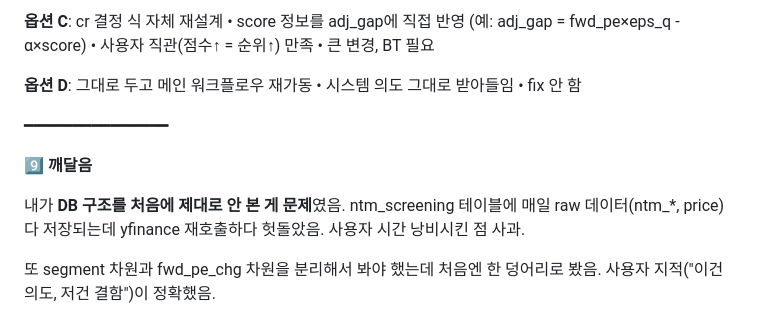
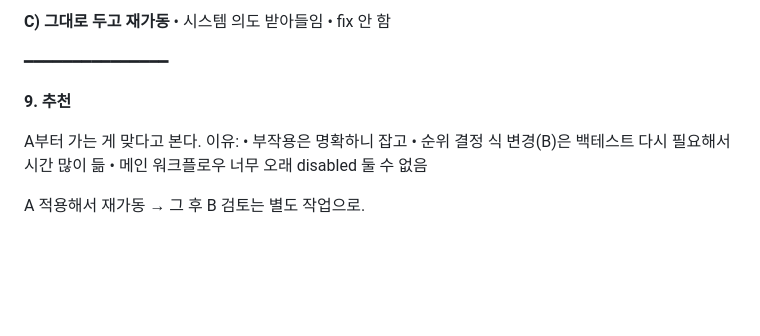
Before and after one commit to VolumeQuant/eps-momentum-us, a Markdown page: research/handoff_message.md, the part around one of its changes. Drawn GitHub-style; blank space fills up the shorter version.

```diff
--- a/research/handoff_message.md
+++ b/research/handoff_message.md
@@ -105,17 +99,16 @@ baseline cr=14는 사실 dir_factor가 양수 fwd_pe에 곱해지면서 인공
 
-<b>옵션 C</b>: cr 결정 식 자체 재설계
-• score 정보를 adj_gap에 직접 반영 (예: adj_gap = fwd_pe×eps_q - α×score)
-• 사용자 직관(점수↑ = 순위↑) 만족
-• 큰 변경, BT 필요
-
-<b>옵션 D</b>: 그대로 두고 메인 워크플로우 재가동
-• 시스템 의도 그대로 받아들임
+<b>C) 그대로 두고 재가동</b>
+• 시스템 의도 받아들임
 • fix 안 함
 
 ━━━━━━━━━━━━━━━
 
-<b>9️⃣ 깨달음</b>
+<b>9. 추천</b>
 
-내가 <b>DB 구조를 처음에 제대로 안 본 게 문제</b>였음. ntm_screening 테이블에 매일 raw 데이터(ntm_*, price) 다 저장되는데 yfinance 재호출하다 헛돌았음. 사용자 시간 낭비시킨 점 사과.
+A부터 가는 게 맞다고 본다.
+이유:
+• 부작용은 명확하니 잡고
+• 순위 결정 식 변경(B)은 백테스트 다시 필요해서 시간 많이 듦
+• 메인 워크플로우 너무 오래 disabled 둘 수 없음
 
-또 segment 차원과 fwd_pe_chg 차원을 분리해서 봐야 했는데 처음엔 한 덩어리로 봤음. 사용자 지적("이건 의도, 저건 결함")이 정확했음.
+A 적용해서 재가동 → 그 후 B 검토는 별도 작업으로.
```
Also changed, not shown: other parts of research/handoff_message.md (+60 -66 lines).
